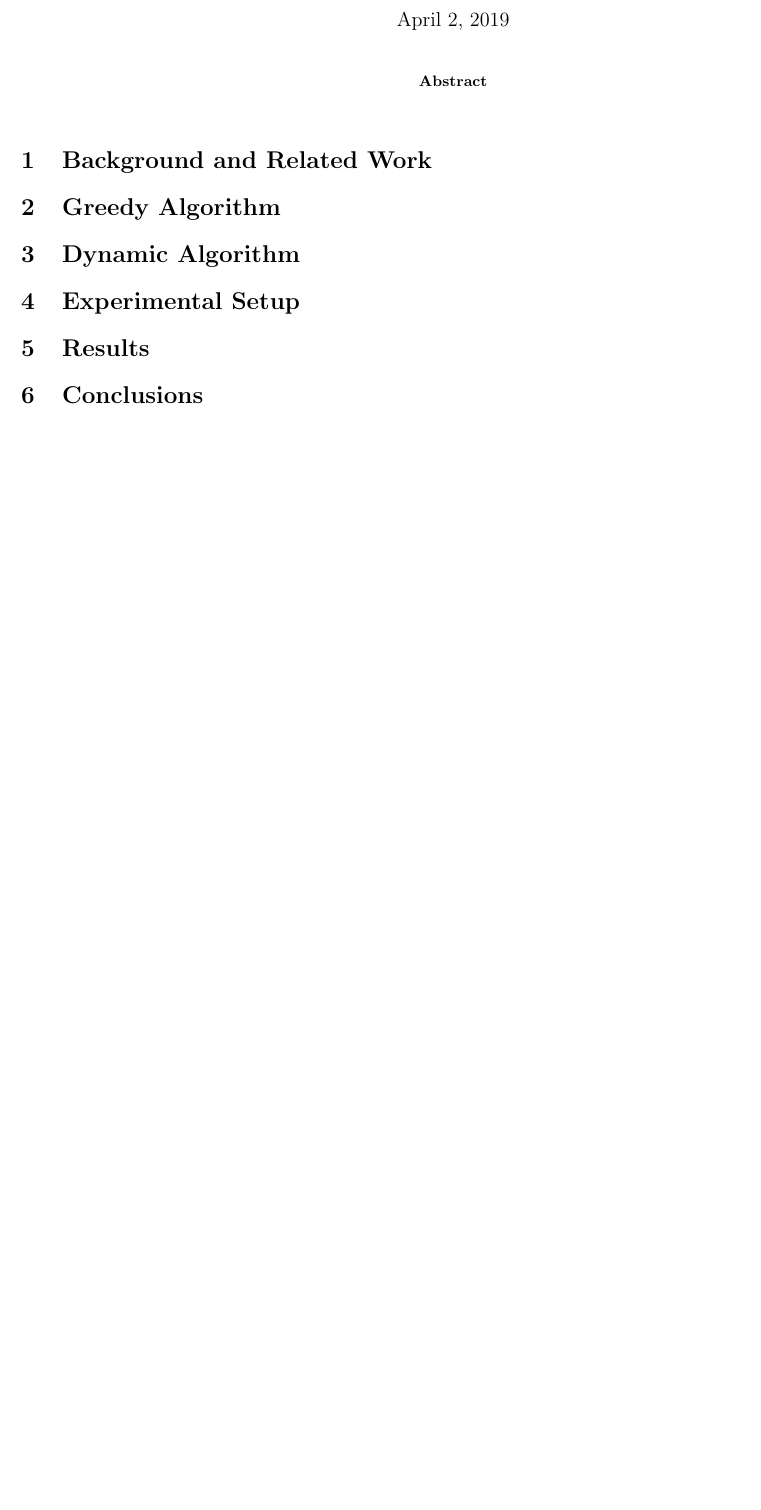
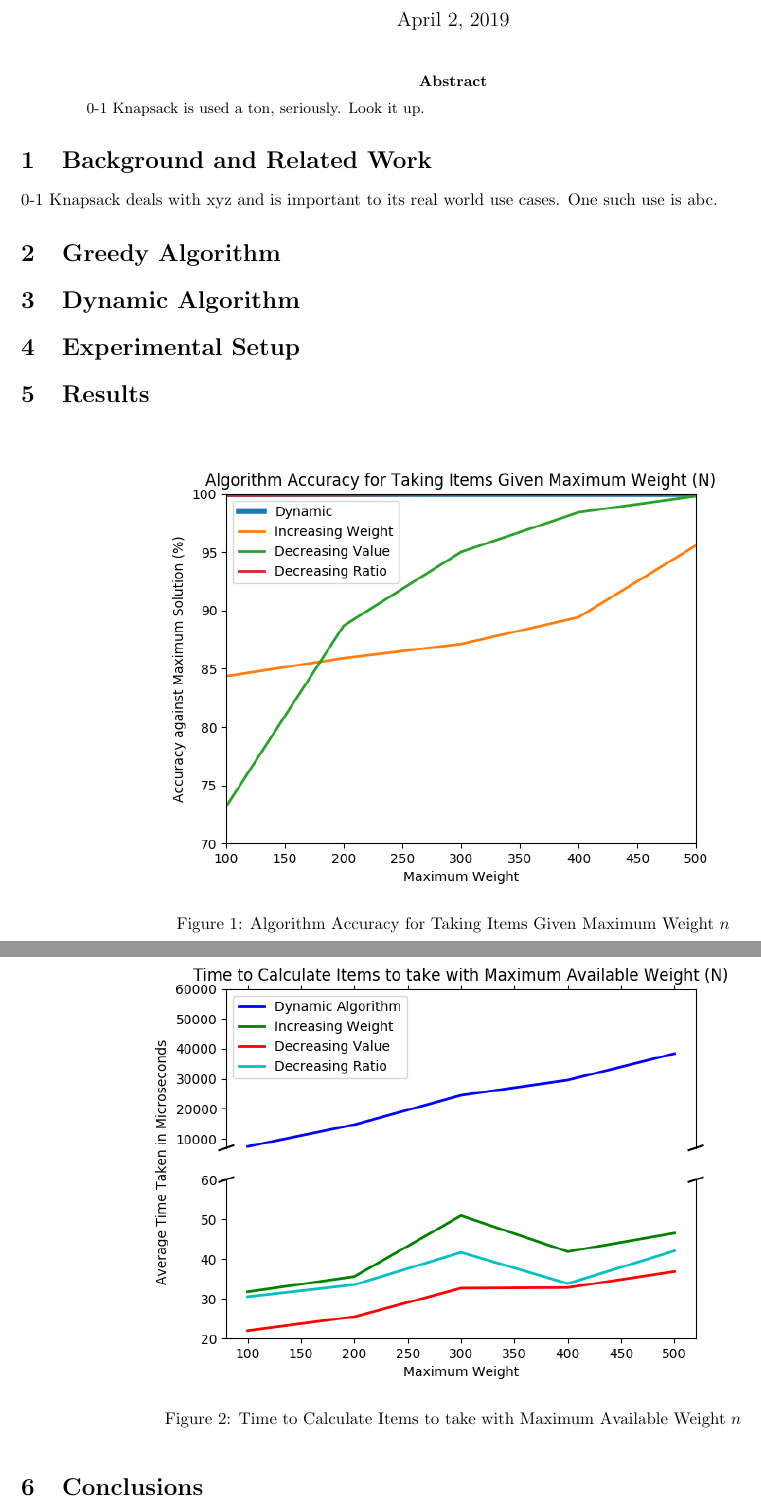
Before and after one commit to JosephCW/Survey-Project-2, a LaTeX paper (paper/project1.tex): part of the page before the commit and two parts of pages 1 and 2 of 2 after it, the two joined at a grey line, cut so that both start at the same text, the shorter picture padded with empty space. Compiled offline with pdfLaTeX.

Commit message:
Add graphs to results section

```diff
--- a/paper/project1.tex
+++ b/paper/project1.tex
@@ -15,12 +15,12 @@
 
 \begin{document}
 \maketitle
-\begin{abstract}
-
-\end{abstract}
+	\begin{abstract}
+	0-1 Knapsack is used a ton, seriously. Look it up.
+	\end{abstract}
 
 \section{Background and Related Work}
-
+	0-1 Knapsack deals with xyz and is important to its real world use cases. One such use is abc.
 \section{Greedy Algorithm}
 
 \section{Dynamic Algorithm}
@@ -28,7 +28,22 @@
 \section{Experimental Setup}
 
 \section{Results}
-
+	% Diagram showing the average time between different approaches
+	\begin{figure}[htbp]
+		\begin{center}
+			\includegraphics[width=0.70\textwidth]{python/accuracyGraph.png}
+			\caption{Algorithm Accuracy for Taking Items Given Maximum Weight $n$}
+			\label{fig:accuracy-graph}
+		\end{center}
+	\end{figure}
+	% Diagram showing the % accuracy of different approaches
+	\begin{figure}[htbp]
+		\begin{center}
+			\includegraphics[width=0.70\textwidth]{python/timeGraph.png}
+			\caption{Time to Calculate Items to take with Maximum Available Weight $n$}
+			\label{fig:time-graph}
+		\end{center}
+	\end{figure}
 \section{Conclusions}
 
 \end{document}
```
